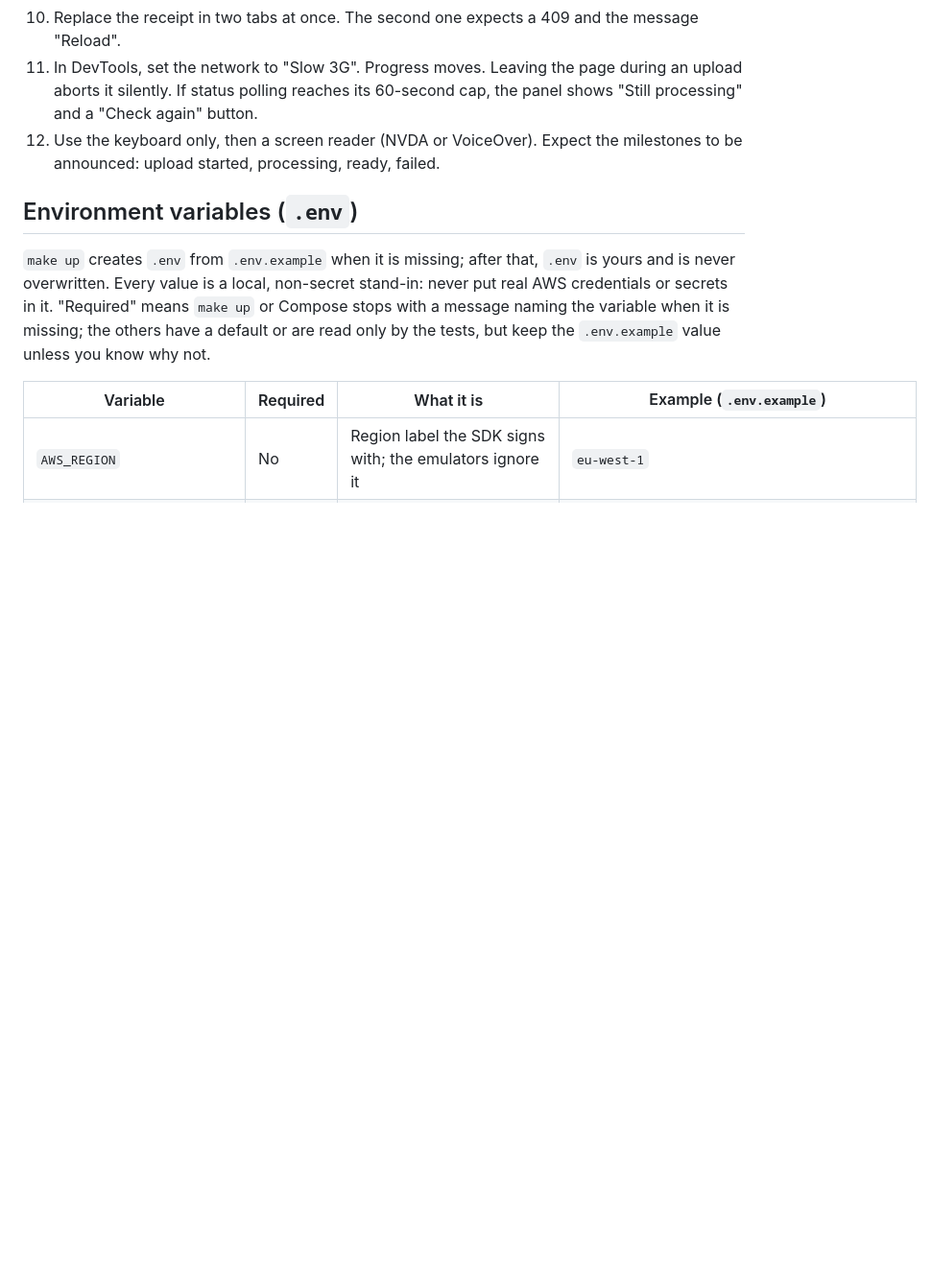
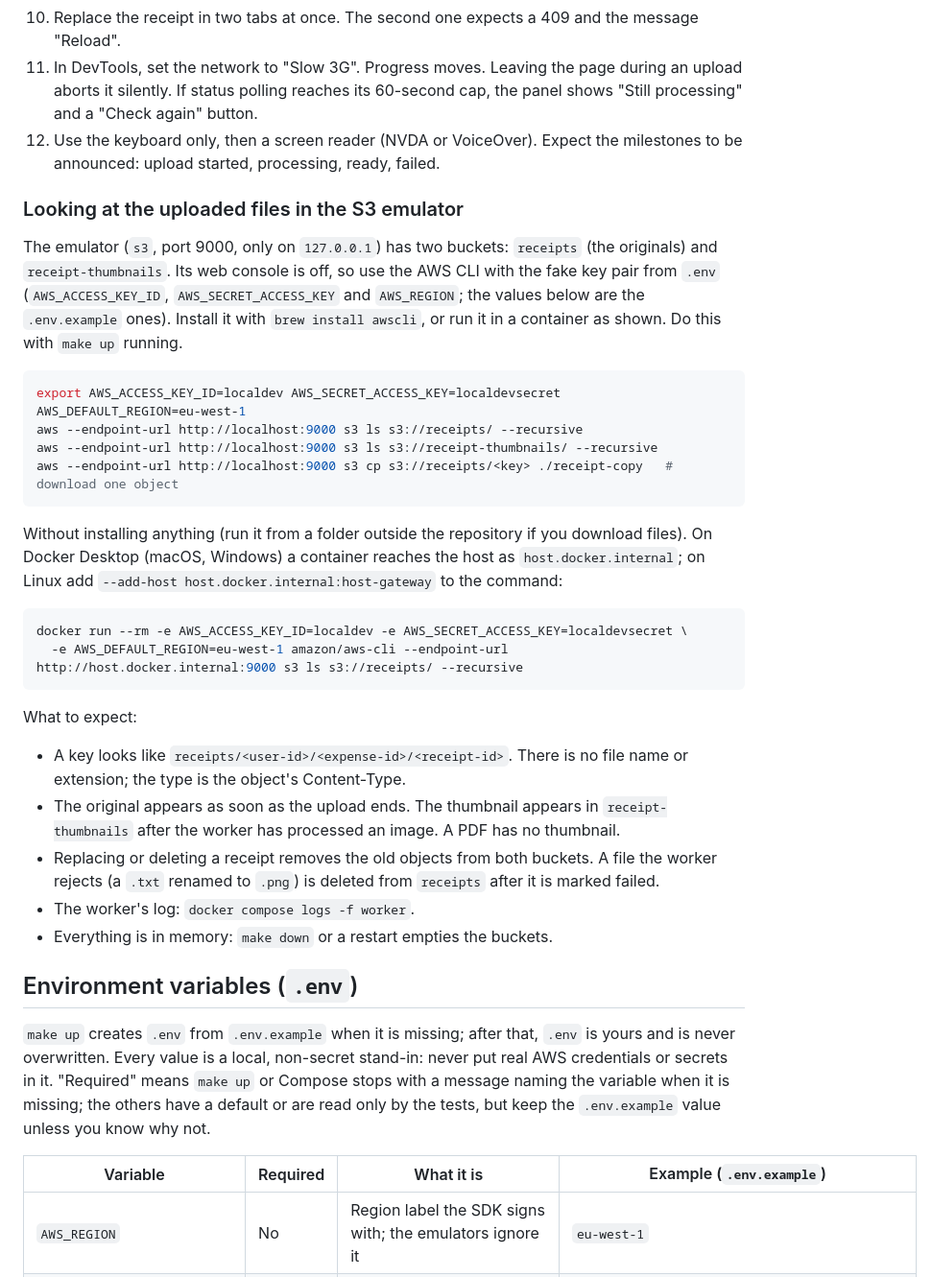
Before and after one commit to javiervalero/expense-tracker, a Markdown page: docs/local-dev.md, the part around the change. Shown at 96% size. GitHub-like rendering; blank space fills up the shorter version.

Commit message:
docs: how to inspect the local S3 buckets
Adds a short section to local-dev.md: list and download the receipt and
thumbnail objects in the S3 emulator with the AWS CLI (installed or run in a
container), what the keys look like and what to expect after upload, replace
and delete.

Co-Authored-By: Claude Sonnet 5.5 <noreply@anthropic.com>

````diff
--- a/docs/local-dev.md
+++ b/docs/local-dev.md
@@ -267,6 +267,40 @@ go into the pull request body (gate G3).
 12. Use the keyboard only, then a screen reader (NVDA or VoiceOver). Expect the milestones to be announced: upload started,
     processing, ready, failed.
 
+### Looking at the uploaded files in the S3 emulator
+
+The emulator (`s3`, port 9000, only on `127.0.0.1`) has two buckets: `receipts` (the originals) and
+`receipt-thumbnails`. Its web console is off, so use the AWS CLI with the fake key pair from `.env`
+(`AWS_ACCESS_KEY_ID`, `AWS_SECRET_ACCESS_KEY` and `AWS_REGION`; the values below are the `.env.example` ones). Install it
+with `brew install awscli`, or run it in a container as shown. Do this with `make up` running.
+
+```bash
+export AWS_ACCESS_KEY_ID=localdev AWS_SECRET_ACCESS_KEY=localdevsecret AWS_DEFAULT_REGION=eu-west-1
+aws --endpoint-url http://localhost:9000 s3 ls s3://receipts/ --recursive
+aws --endpoint-url http://localhost:9000 s3 ls s3://receipt-thumbnails/ --recursive
+aws --endpoint-url http://localhost:9000 s3 cp s3://receipts/<key> ./receipt-copy   # download one object
+```
+
+Without installing anything (run it from a folder outside the repository if you download files). On Docker Desktop
+(macOS, Windows) a container reaches the host as `host.docker.internal`; on Linux add `--add-host
+host.docker.internal:host-gateway` to the command:
+
+```bash
+docker run --rm -e AWS_ACCESS_KEY_ID=localdev -e AWS_SECRET_ACCESS_KEY=localdevsecret \
+  -e AWS_DEFAULT_REGION=eu-west-1 amazon/aws-cli --endpoint-url http://host.docker.internal:9000 s3 ls s3://receipts/ --recursive
+```
+
+What to expect:
+
+- A key looks like `receipts/<user-id>/<expense-id>/<receipt-id>`. There is no file name or extension; the type is the
+  object's Content-Type.
+- The original appears as soon as the upload ends. The thumbnail appears in `receipt-thumbnails` after the worker has
+  processed an image. A PDF has no thumbnail.
+- Replacing or deleting a receipt removes the old objects from both buckets. A file the worker rejects (a `.txt` renamed
+  to `.png`) is deleted from `receipts` after it is marked failed.
+- The worker's log: `docker compose logs -f worker`.
+- Everything is in memory: `make down` or a restart empties the buckets.
+
 ## Environment variables (`.env`)
 
 `make up` creates `.env` from `.env.example` when it is missing; after that, `.env` is yours and is never
````
